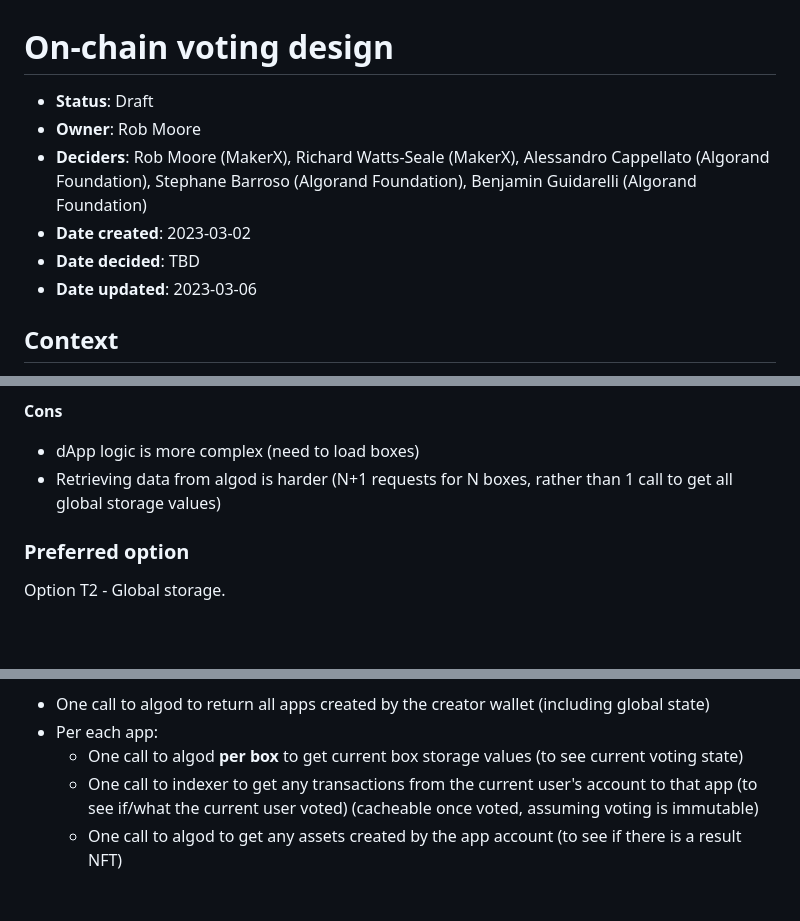
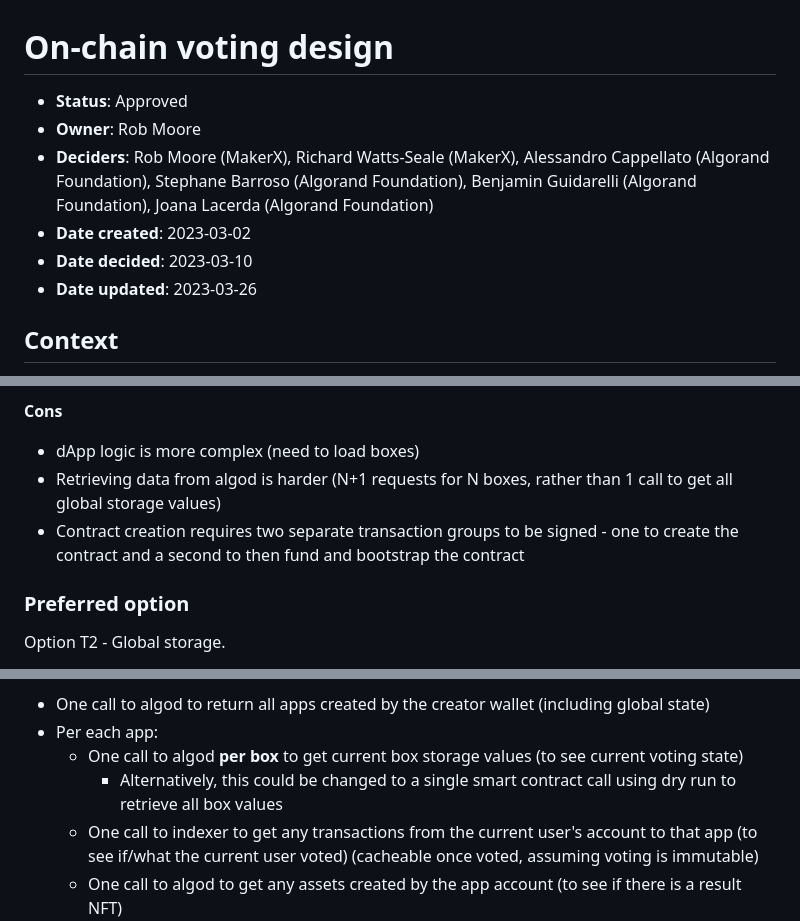
Before and after one commit to algorandfoundation/nft_voting_tool, a Markdown page: docs/architecture-decisions/2023-03-02_voting-design.md, 3 parts joined by grey strips. Rendered like a GitHub page; blank space fills up the shorter version.

```diff
--- a/docs/architecture-decisions/2023-03-02_voting-design.md
+++ b/docs/architecture-decisions/2023-03-02_voting-design.md
@@ -1,11 +1,11 @@
 # On-chain voting design
 
-- **Status**: Draft
+- **Status**: Approved
 - **Owner**: Rob Moore
-- **Deciders**: Rob Moore (MakerX), Richard Watts-Seale (MakerX), Alessandro Cappellato (Algorand Foundation), Stephane Barroso (Algorand Foundation), Benjamin Guidarelli (Algorand Foundation)
+- **Deciders**: Rob Moore (MakerX), Richard Watts-Seale (MakerX), Alessandro Cappellato (Algorand Foundation), Stephane Barroso (Algorand Foundation), Benjamin Guidarelli (Algorand Foundation), Joana Lacerda (Algorand Foundation)
 - **Date created**: 2023-03-02
-- **Date decided**: TBD
-- **Date updated**: 2023-03-06
+- **Date decided**: 2023-03-10
+- **Date updated**: 2023-03-26
 
 ## Context
 
@@ -294,6 +310,7 @@ To determine a result there are numerous voting algorithms including first past
 
 - dApp logic is more complex (need to load boxes)
 - Retrieving data from algod is harder (N+1 requests for N boxes, rather than 1 call to get all global storage values)
+- Contract creation requires two separate transaction groups to be signed - one to create the contract and a second to then fund and bootstrap the contract
 
 ### Preferred option
 
@@ -378,6 +395,7 @@ If there is no cache then the following requests would be required:
 * One call to algod to return all apps created by the creator wallet (including global state)
 * Per each app:
     * One call to algod **per box** to get current box storage values (to see current voting state)
+      * Alternatively, this could be changed to a single smart contract call using dry run to retrieve all box values
     * One call to indexer to get any transactions from the current user's account to that app (to see if/what the current user voted) (cacheable once voted, assuming voting is immutable)
     * One call to algod to get any assets created by the app account (to see if there is a result NFT)
       * One call to indexer to get creation transaction note for result NFT if there is one
```
Also changed, not shown: other parts of docs/architecture-decisions/2023-03-02_voting-design.md (+25 -7 lines).
